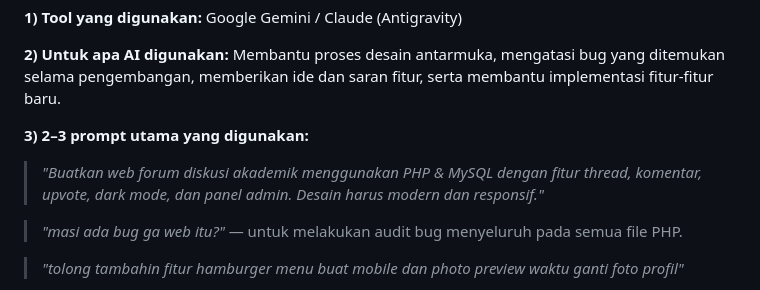
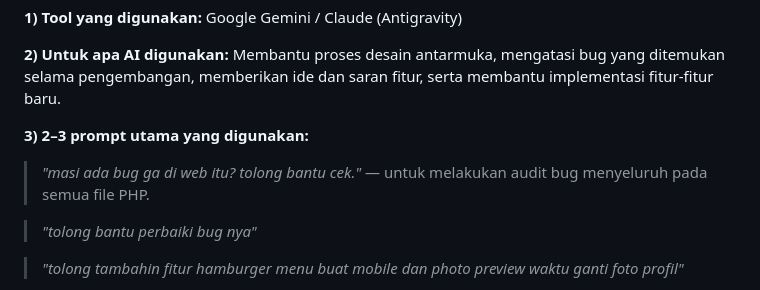
Before and after one commit to ayraaulia/CommunityHub-Ultimate, a Markdown page: README.md, the part around the change. Drawn GitHub-style.

```diff
--- a/README.md
+++ b/README.md
@@ -252,9 +252,9 @@ Membantu proses desain antarmuka, mengatasi bug yang ditemukan selama pengembang
 
 **3) 2–3 prompt utama yang digunakan:**
 
-> *"Buatkan web forum diskusi akademik menggunakan PHP & MySQL dengan fitur thread, komentar, upvote, dark mode, dan panel admin. Desain harus modern dan responsif."*
+> *"masi ada bug ga di web itu? tolong bantu cek."*  — untuk melakukan audit bug menyeluruh pada semua file PHP.
 
-> *"masi ada bug ga web itu?"* — untuk melakukan audit bug menyeluruh pada semua file PHP.
+> *"tolong bantu perbaiki bug nya"*
 
 > *"tolong tambahin fitur hamburger menu buat mobile dan photo preview waktu ganti foto profil"*
 
```
